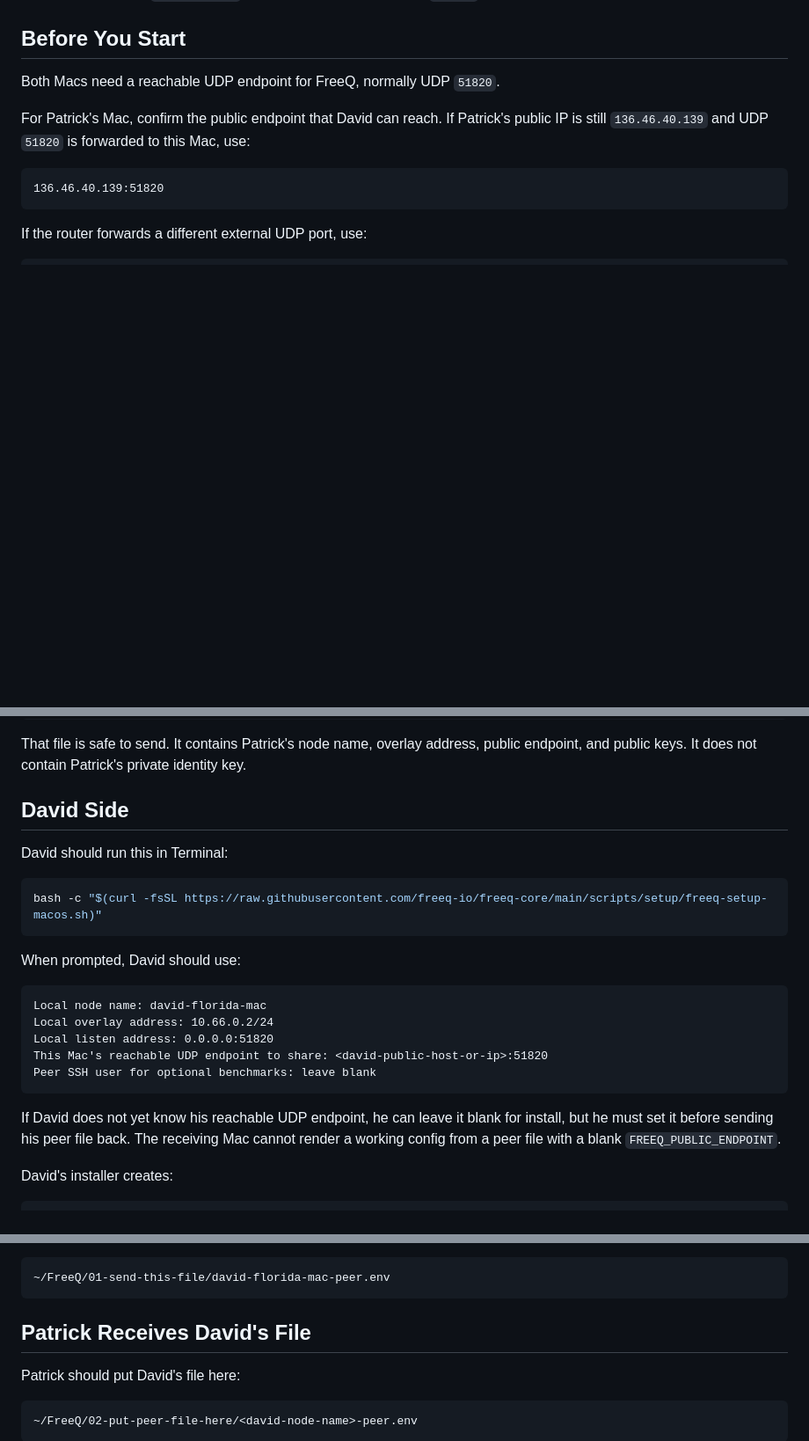
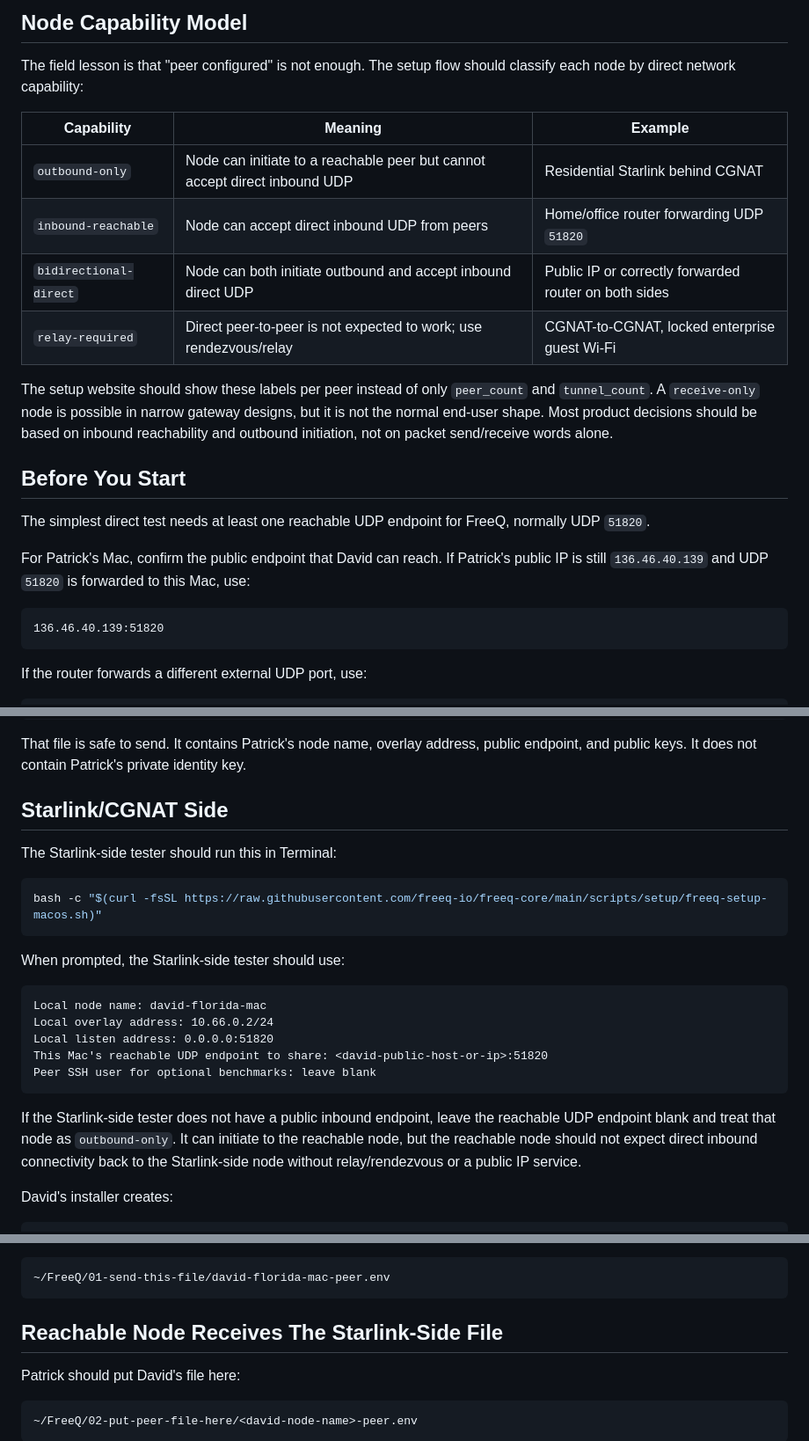
Before and after one commit to freeq-io/freeq-core, a Markdown page: docs/david-florida-mac-tunnel.md, 3 parts joined by grey strips. Shown at 88% size. GitHub-like rendering; blank space fills up the shorter version.

````diff
--- a/docs/david-florida-mac-tunnel.md
+++ b/docs/david-florida-mac-tunnel.md
@@ -16,6 +75,25 @@ No one should send `identity.key`. No one should need to open `.freeq` in Finder
+## Node Capability Model
+
+The field lesson is that "peer configured" is not enough. The setup flow should
+classify each node by direct network capability:
+
+| Capability | Meaning | Example |
+|------------|---------|---------|
+| `outbound-only` | Node can initiate to a reachable peer but cannot accept direct inbound UDP | Residential Starlink behind CGNAT |
+| `inbound-reachable` | Node can accept direct inbound UDP from peers | Home/office router forwarding UDP `51820` |
+| `bidirectional-direct` | Node can both initiate outbound and accept inbound direct UDP | Public IP or correctly forwarded router on both sides |
+| `relay-required` | Direct peer-to-peer is not expected to work; use rendezvous/relay | CGNAT-to-CGNAT, locked enterprise guest Wi-Fi |
+
+The setup website should show these labels per peer instead of only `peer_count`
+and `tunnel_count`. A `receive-only` node is possible in narrow gateway designs,
+but it is not the normal end-user shape. Most product decisions should be based
+on inbound reachability and outbound initiation, not on packet send/receive
+words alone.
+
 ## Before You Start
 
-Both Macs need a reachable UDP endpoint for FreeQ, normally UDP `51820`.
+The simplest direct test needs at least one reachable UDP endpoint for FreeQ,
+normally UDP `51820`.
 
 For Patrick's Mac, confirm the public endpoint that David can reach. If Patrick's public IP is still `136.46.40.139` and UDP `51820` is forwarded to this Mac, use:
 
@@ -70,15 +148,15 @@ Send David this file:
 
 That file is safe to send. It contains Patrick's node name, overlay address, public endpoint, and public keys. It does not contain Patrick's private identity key.
 
-## David Side
+## Starlink/CGNAT Side
 
-David should run this in Terminal:
+The Starlink-side tester should run this in Terminal:
 
 ```bash
 bash -c "$(curl -fsSL https://raw.githubusercontent.com/freeq-io/freeq-core/main/scripts/setup/freeq-setup-macos.sh)"
 ```
 
-When prompted, David should use:
+When prompted, the Starlink-side tester should use:
 
 ```text
 Local node name: david-florida-mac
@@ -88,7 +166,11 @@ This Mac's reachable UDP endpoint to share: <david-public-host-or-ip>:51820
 Peer SSH user for optional benchmarks: leave blank
 ```
 
-If David does not yet know his reachable UDP endpoint, he can leave it blank for install, but he must set it before sending his peer file back. The receiving Mac cannot render a working config from a peer file with a blank `FREEQ_PUBLIC_ENDPOINT`.
+If the Starlink-side tester does not have a public inbound endpoint, leave the
+reachable UDP endpoint blank and treat that node as `outbound-only`. It can
+initiate to the reachable node, but the reachable node should not expect direct
+inbound connectivity back to the Starlink-side node without relay/rendezvous or
+a public IP service.
 
 David's installer creates:
 
@@ -110,7 +192,7 @@ David should send Patrick this file:
 ~/FreeQ/01-send-this-file/david-florida-mac-peer.env
 ```
 
-## Patrick Receives David's File
+## Reachable Node Receives The Starlink-Side File
 
 Patrick should put David's file here:
 
````
Also changed, not shown: other parts of docs/david-florida-mac-tunnel.md (+65 -4 lines), docs/engineering-hardening-log.md (+30 -0 lines), docs/enterprise-telemetry-cloud-path.md (+38 -0 lines).
